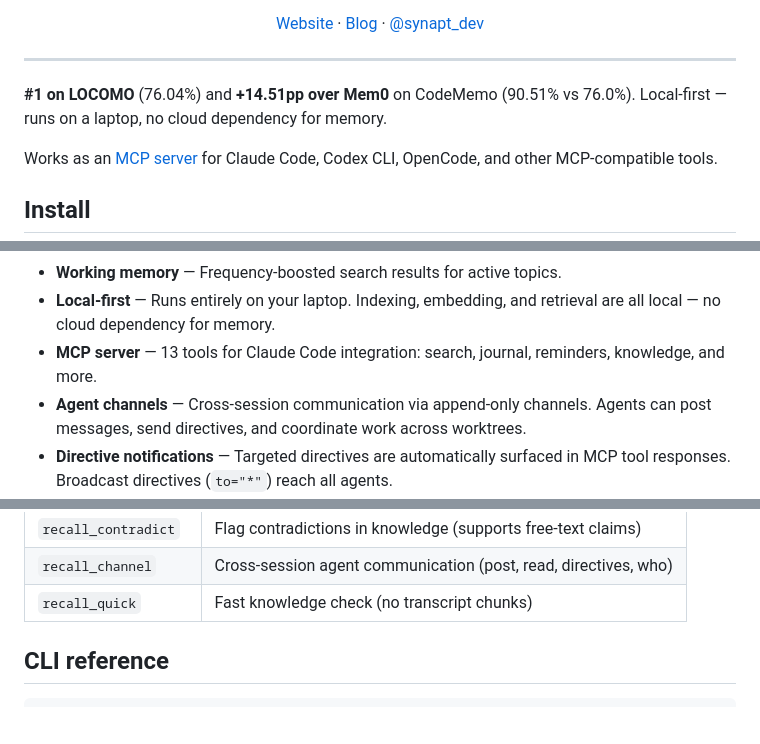
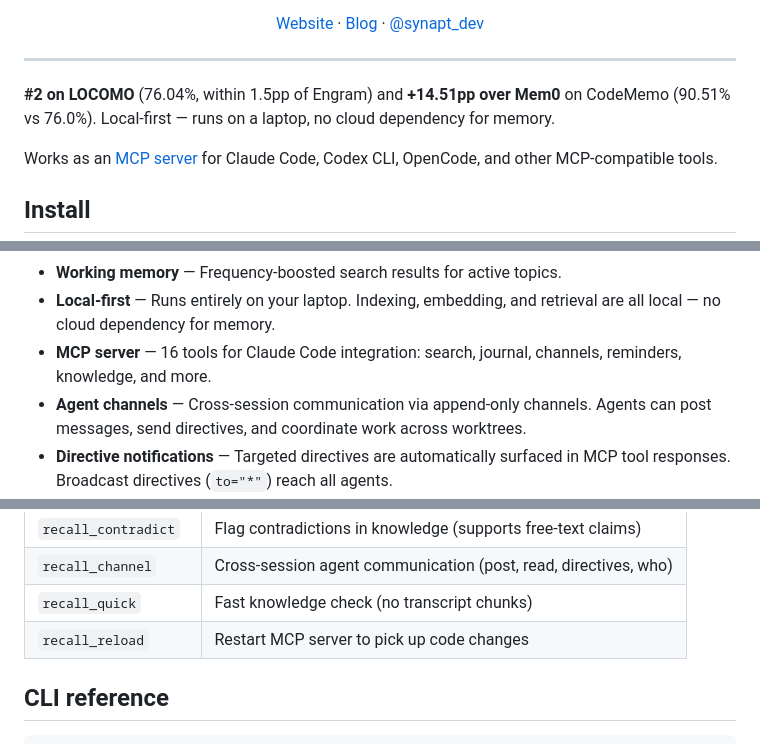
Before and after one commit to synapt-dev/recall, a Markdown page: README.md, 3 parts joined by grey strips. Drawn GitHub-style; blank space fills up the shorter version.

Commit message:
fix: README inconsistencies — #2 not #1 on LOCOMO, 16 tools not 13, add recall_reload (#180)
fix: README inconsistencies — #2 on LOCOMO, 16 tools, add recall_reload

```diff
--- a/README.md
+++ b/README.md
@@ -22,7 +22,7 @@
 
 ---
 
-**#1 on LOCOMO** (76.04%) and **+14.51pp over Mem0** on CodeMemo (90.51% vs 76.0%). Local-first — runs on a laptop, no cloud dependency for memory.
+**#2 on LOCOMO** (76.04%, within 1.5pp of Engram) and **+14.51pp over Mem0** on CodeMemo (90.51% vs 76.0%). Local-first — runs on a laptop, no cloud dependency for memory.
 
 Works as an [MCP server](https://modelcontextprotocol.io/) for Claude Code, Codex CLI, OpenCode, and other MCP-compatible tools.
 
@@ -109,7 +109,7 @@ Add to `~/.config/opencode/opencode.json`:
 - **Timeline** — Chronological work arcs showing project narrative.
 - **Working memory** — Frequency-boosted search results for active topics.
 - **Local-first** — Runs entirely on your laptop. Indexing, embedding, and retrieval are all local — no cloud dependency for memory.
-- **MCP server** — 13 tools for Claude Code integration: search, journal, reminders, knowledge, and more.
+- **MCP server** — 16 tools for Claude Code integration: search, journal, channels, reminders, knowledge, and more.
 - **Agent channels** — Cross-session communication via append-only channels. Agents can post messages, send directives, and coordinate work across worktrees.
 - **Directive notifications** — Targeted directives are automatically surfaced in MCP tool responses. Broadcast directives (`to="*"`) reach all agents.
 - **Contradiction flagging** — Flag conflicting information from free text or search results. Auto-matches existing knowledge nodes via FTS, creates new nodes on resolution.
@@ -136,6 +136,7 @@ Add to `~/.config/opencode/opencode.json`:
 | `recall_contradict` | Flag contradictions in knowledge (supports free-text claims) |
 | `recall_channel` | Cross-session agent communication (post, read, directives, who) |
 | `recall_quick` | Fast knowledge check (no transcript chunks) |
+| `recall_reload` | Restart MCP server to pick up code changes |
 
 ## CLI reference
 
```
